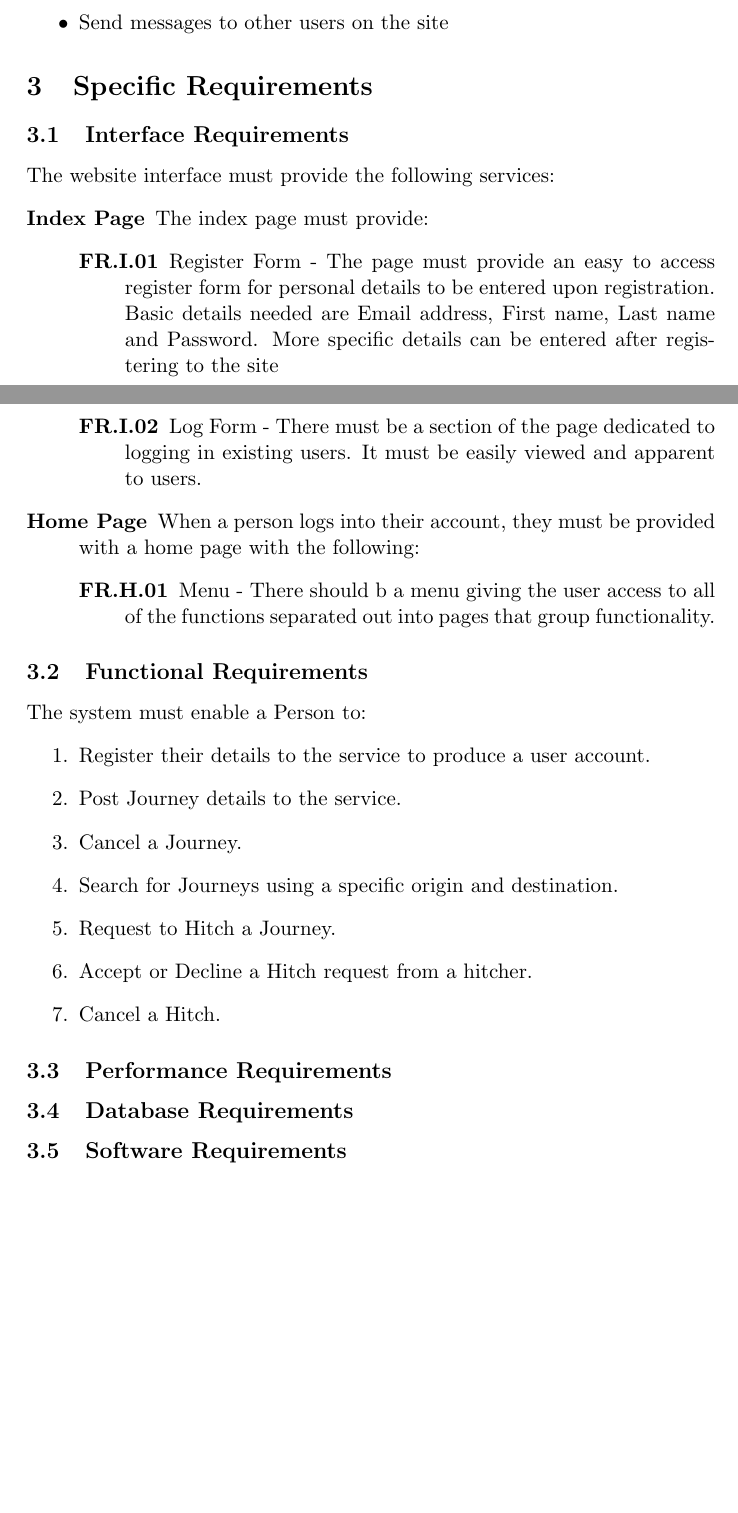
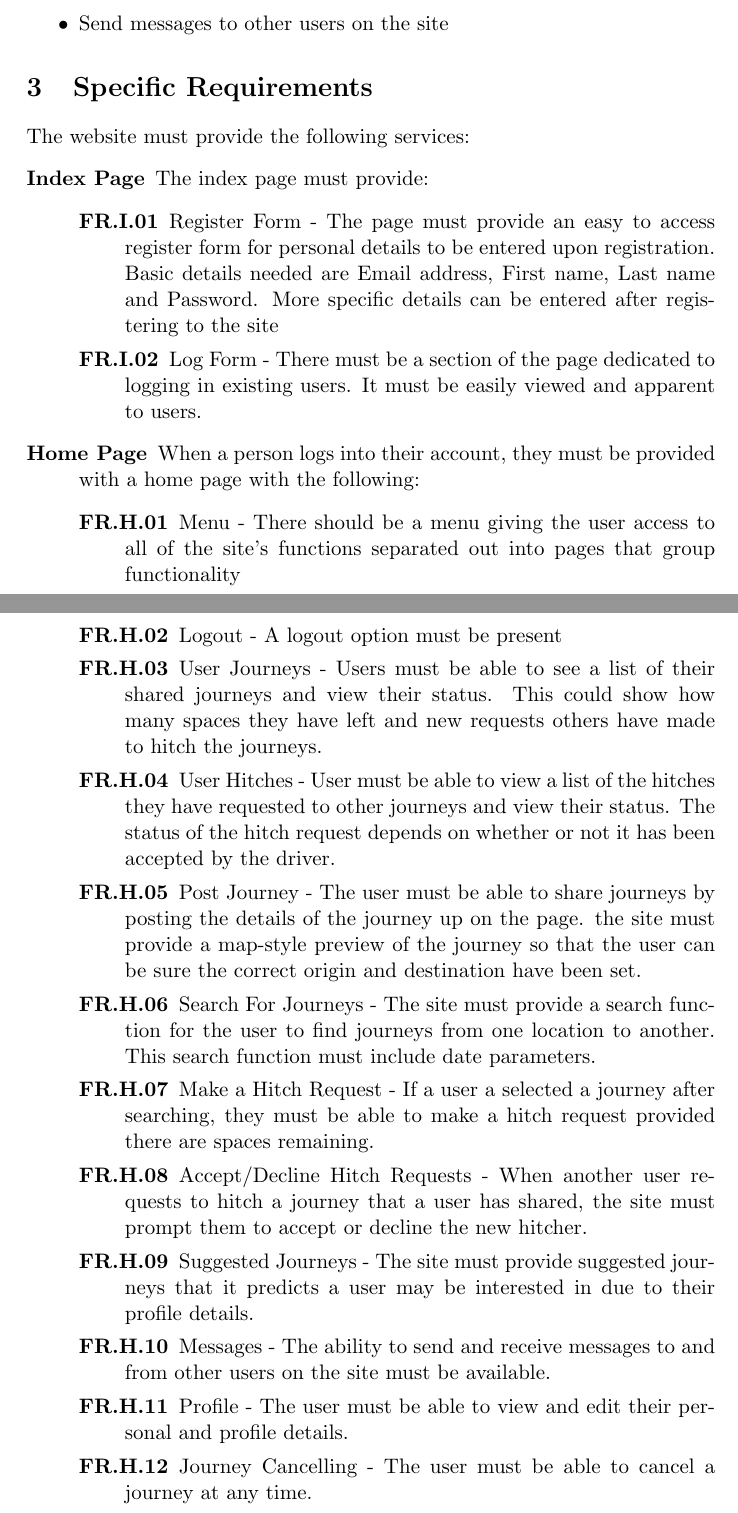
Before and after one commit to alexroan/MajorProjectDocs, a LaTeX document (Project Specification/Project Specification.tex): two parts of pages 4 and 5 of 5, joined at a grey line, cut so that both start at the same text, the shorter picture padded with empty space. Compiled offline with pdfLaTeX.

Commit message:
Final Draft of Spec Document

```diff
--- a/Project Specification/Project Specification.tex
+++ b/Project Specification/Project Specification.tex
@@ -50,8 +51,7 @@ The main functions of the site will be:
 \end{itemize}
 
 \section{Specific Requirements}
-\subsection{Interface Requirements}
-The website interface must provide the following services:
+The website must provide the following services:
 \begin{description}
 
 \item[Index Page] The index page must provide:
@@ -62,25 +62,19 @@ The website interface must provide the following services:
 
 \item[Home Page] When a person logs into their account, they must be provided with a home page with the following:
 \begin{description}
-\item[FR.H.01] Menu - There should b a menu giving the user access to all of the functions separated out into pages that group functionality.
+\item[FR.H.01] Menu - There should be a menu giving the user access to all of the site's functions separated out into pages that group functionality
+\item[FR.H.02] Logout - A logout option must be present
+\item[FR.H.03] User Journeys - Users must be able to see a list of their shared journeys and view their status. This could show how many spaces they have left and new requests others have made to hitch the journeys.
+\item[FR.H.04] User Hitches - User must be able to view a list of the hitches they have requested to other journeys and view their status. The status of the hitch request depends on whether or not it has been accepted by the driver.
+\item[FR.H.05] Post Journey - The user must be able to share journeys by posting the details of the journey up on the page. the site must provide a map-style preview of the journey so that the user can be sure the correct origin and destination have been set.
+\item[FR.H.06] Search For Journeys - The site must provide a search function for the user to find journeys from one location to another. This search function must include date parameters.
+\item[FR.H.07] Make a Hitch Request - If a user a selected a journey after searching, they must be able to make a hitch request provided there are spaces remaining.
+\item[FR.H.08] Accept/Decline Hitch Requests - When another user requests to hitch a journey that a user has shared, the site must prompt them to accept or decline the new hitcher.
+\item[FR.H.09] Suggested Journeys - The site must provide suggested journeys that it predicts a user may be interested in due to their profile details.
+\item[FR.H.10] Messages - The ability to send and receive messages to and from other users on the site must be available.
+\item[FR.H.11] Profile - The user must be able to view and edit their personal and profile details.
+\item[FR.H.12] Journey Cancelling - The user must be able to cancel a journey at any time.
 \end{description}
 \end{description}
 
-\subsection{Functional Requirements}
-The system must enable a Person to:
-\begin{enumerate}
-\item Register their details to the service to produce a user account.
-\item Post Journey details to the service.
-\item Cancel a Journey.
-\item Search for Journeys using a specific origin and destination.
-\item Request to Hitch a Journey.
-\item Accept or Decline a Hitch request from a hitcher.
-\item Cancel a Hitch.
-\end{enumerate}
-\subsection{Performance Requirements}
-\subsection{Database Requirements}
-
-\subsection{Software Requirements}
-
-
 \end{document}
```
Also changed, not shown: Final Report/Report.pdf, Project Specification/Project Specification.pdf, Project Specification/Project Specification.tex (7 more changed lines), 4 other files.
